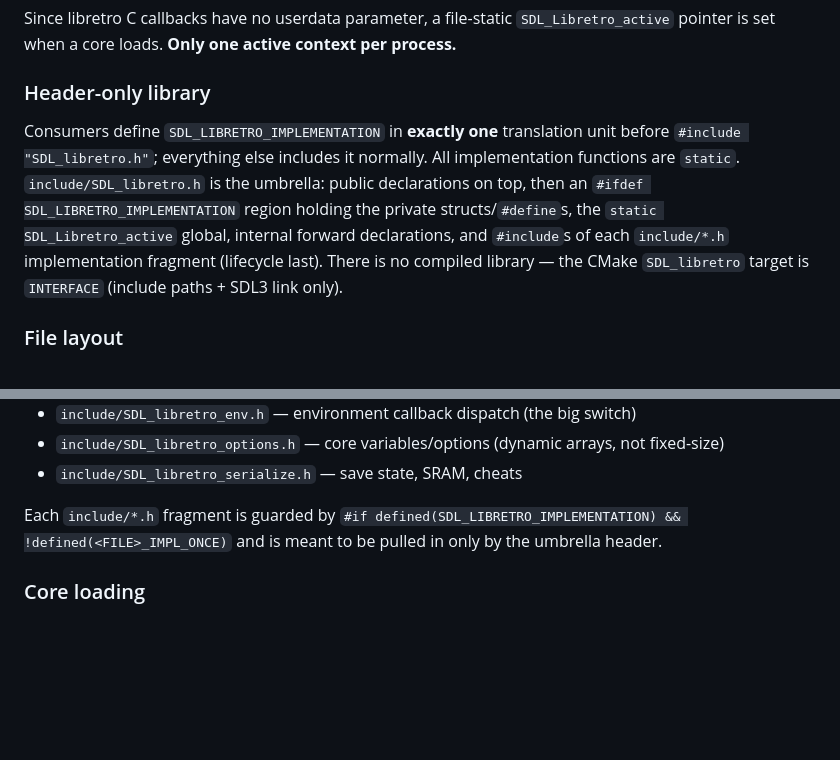
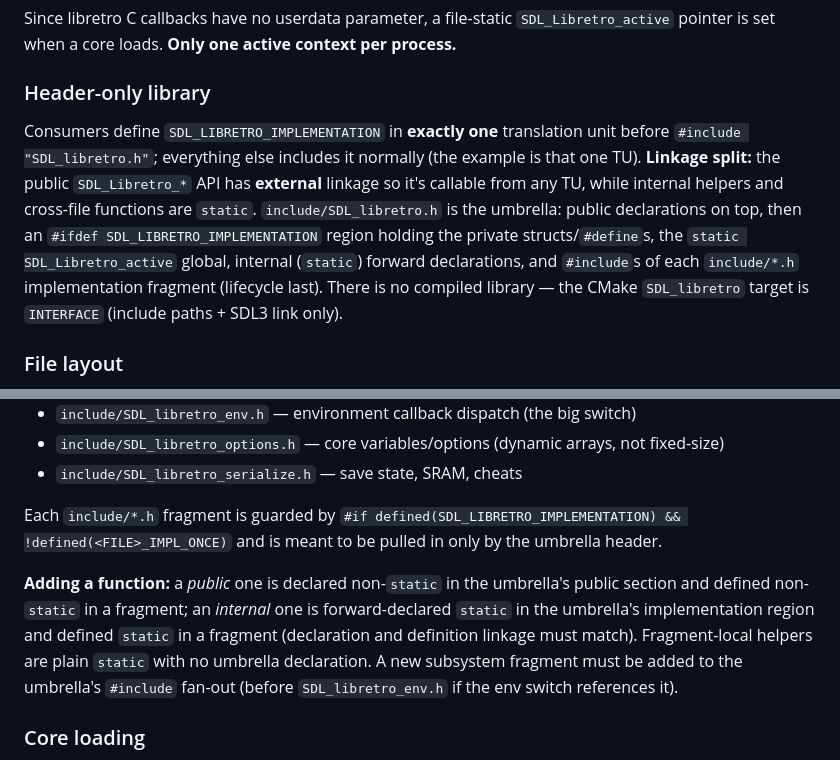
Before and after one commit to RobLoach/SDL_libretro, a Markdown page: CLAUDE.md, 2 parts joined by grey strips. Drawn GitHub-style; blank space fills up the shorter version.

```diff
--- a/CLAUDE.md
+++ b/CLAUDE.md
@@ -14,7 +14,7 @@ Since libretro C callbacks have no userdata parameter, a file-static `SDL_Libret
 
 ### Header-only library
 
-Consumers define `SDL_LIBRETRO_IMPLEMENTATION` in **exactly one** translation unit before `#include "SDL_libretro.h"`; everything else includes it normally. All implementation functions are `static`. `include/SDL_libretro.h` is the umbrella: public declarations on top, then an `#ifdef SDL_LIBRETRO_IMPLEMENTATION` region holding the private structs/`#define`s, the `static SDL_Libretro_active` global, internal forward declarations, and `#include`s of each `include/*.h` implementation fragment (lifecycle last). There is no compiled library — the CMake `SDL_libretro` target is `INTERFACE` (include paths + SDL3 link only).
+Consumers define `SDL_LIBRETRO_IMPLEMENTATION` in **exactly one** translation unit before `#include "SDL_libretro.h"`; everything else includes it normally (the example is that one TU). **Linkage split:** the public `SDL_Libretro_*` API has **external** linkage so it's callable from any TU, while internal helpers and cross-file functions are `static`. `include/SDL_libretro.h` is the umbrella: public declarations on top, then an `#ifdef SDL_LIBRETRO_IMPLEMENTATION` region holding the private structs/`#define`s, the `static SDL_Libretro_active` global, internal (`static`) forward declarations, and `#include`s of each `include/*.h` implementation fragment (lifecycle last). There is no compiled library — the CMake `SDL_libretro` target is `INTERFACE` (include paths + SDL3 link only).
 
 ### File layout
 
@@ -28,6 +28,8 @@ Consumers define `SDL_LIBRETRO_IMPLEMENTATION` in **exactly one** translation un
 - `include/SDL_libretro_serialize.h` — save state, SRAM, cheats
 
 Each `include/*.h` fragment is guarded by `#if defined(SDL_LIBRETRO_IMPLEMENTATION) && !defined(<FILE>_IMPL_ONCE)` and is meant to be pulled in only by the umbrella header.
+
+**Adding a function:** a *public* one is declared non-`static` in the umbrella's public section and defined non-`static` in a fragment; an *internal* one is forward-declared `static` in the umbrella's implementation region and defined `static` in a fragment (declaration and definition linkage must match). Fragment-local helpers are plain `static` with no umbrella declaration. A new subsystem fragment must be added to the umbrella's `#include` fan-out (before `SDL_libretro_env.h` if the env switch references it).
 
 ### Core loading
 
```
